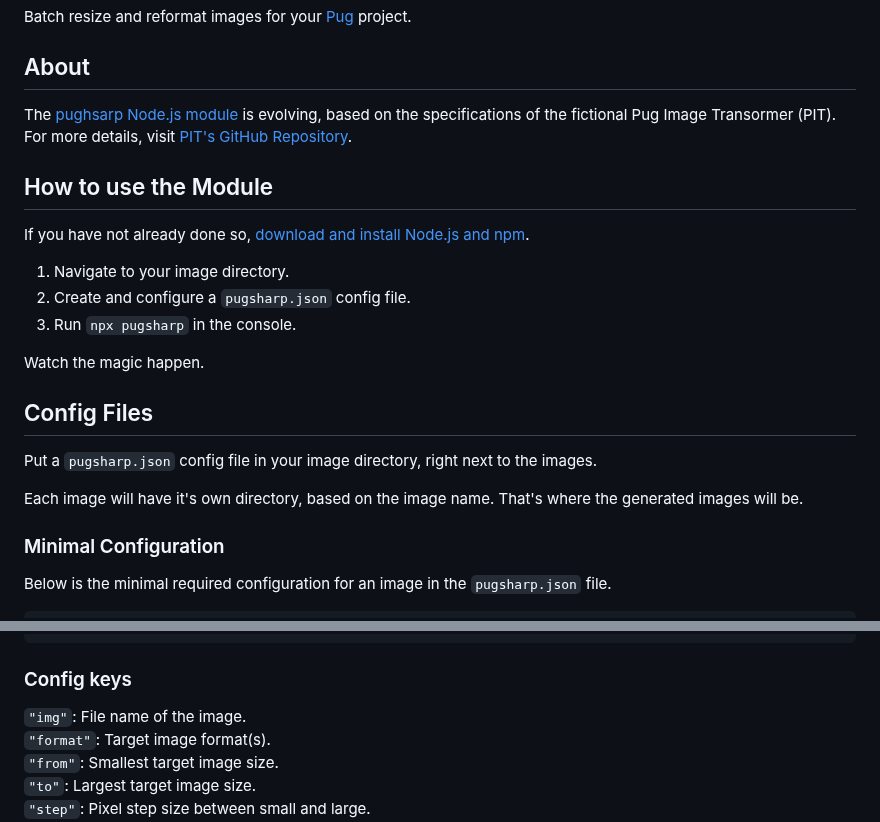
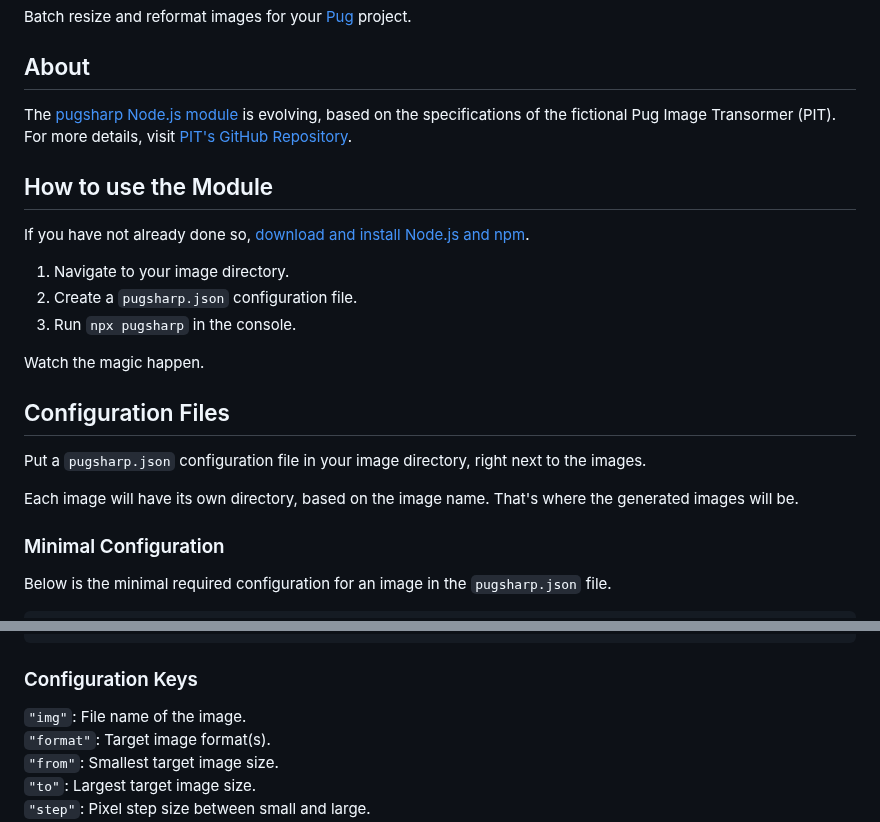
Before and after one commit to sebfried/pugsharp, a Markdown page: readme.md, 2 parts joined by grey strips. Rendered like a GitHub page.

Commit message:
fixed typos, enhanced clarity

````diff
--- a/readme.md
+++ b/readme.md
@@ -7,21 +7,21 @@
 Batch resize and reformat images for your [Pug](https://www.npmjs.com/package/pug) project.
 
 ## About
-The [pughsarp Node.js module](https://www.npmjs.com/package/pugsharp) is evolving, based on the specifications of the fictional Pug Image Transormer (PIT). For more details, visit [PIT's GitHub Repository](https://github.com/sebfried/pit).
+The [pugsharp Node.js module](https://www.npmjs.com/package/pugsharp) is evolving, based on the specifications of the fictional Pug Image Transormer (PIT). For more details, visit [PIT's GitHub Repository](https://github.com/sebfried/pit).
 
 ## How to use the Module
 If you have not already done so, [download and install Node.js and npm](https://docs.npmjs.com/downloading-and-installing-node-js-and-npm).
 
 1. Navigate to your image directory.
-2. Create and configure a `pugsharp.json` config file.
+2. Create a `pugsharp.json` configuration file.
 3. Run `npx pugsharp` in the console.
 
 Watch the magic happen.
 
-## Config Files
-Put a `pugsharp.json` config file in your image directory, right next to the images.
+## Configuration Files
+Put a `pugsharp.json` configuration file in your image directory, right next to the images.
 
-Each image will have it's own directory, based on the image name. That's where the generated images will be.
+Each image will have its own directory, based on the image name. That's where the generated images will be.
 
 ### Minimal Configuration
 Below is the minimal required configuration for an image in the `pugsharp.json` file.
@@ -73,7 +73,7 @@ Below is the minimal required configuration for an image in the `pugsharp.json`
     }
 ]
 ```
-### Config keys
+### Configuration Keys
 `"img"`: File name of the image.
 `"format"`: Target image format(s).
 `"from"`: Smallest target image size.
````
Also changed, not shown: other parts of readme.md (+1 -1 lines).
